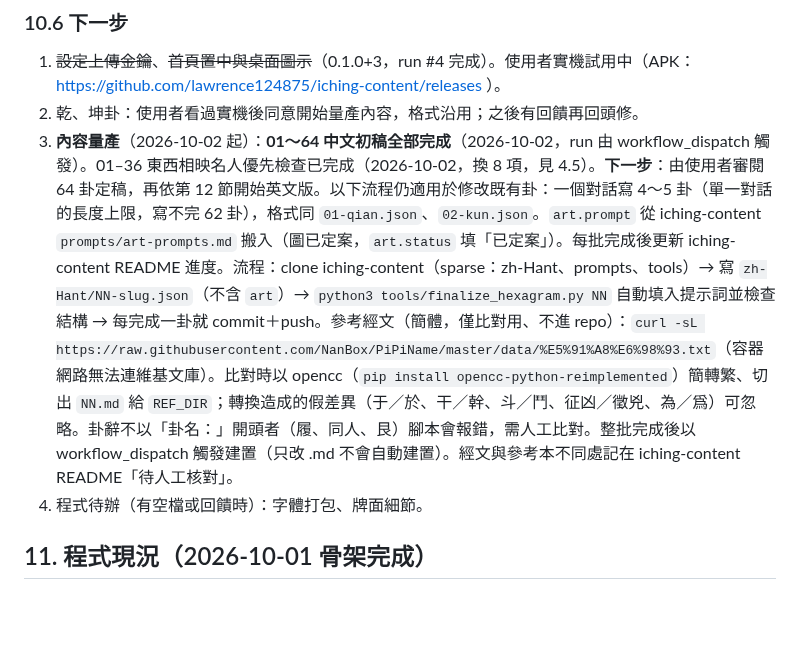
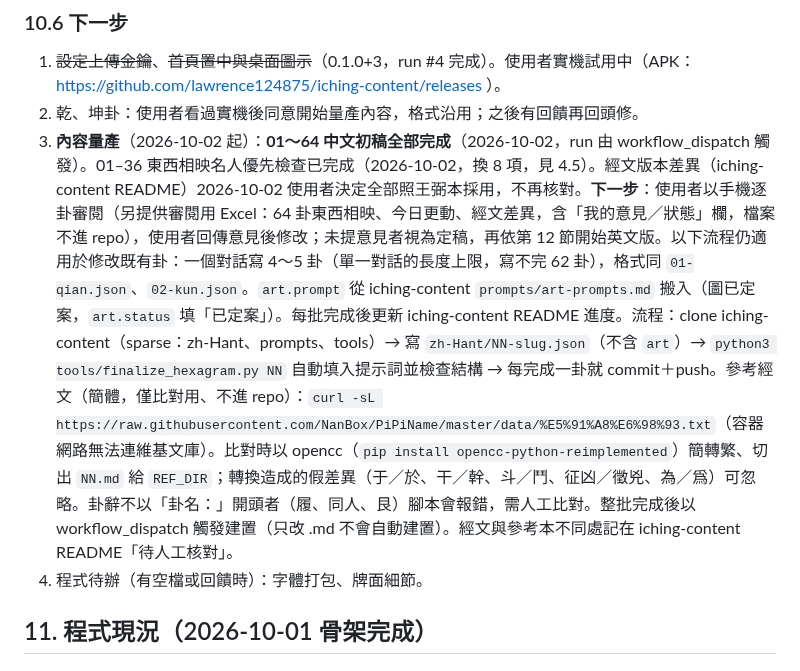
Before and after one commit to lawrence124875/iching-cards, a Markdown page: HANDOFF.md, the part around the change. Rendered like a GitHub page; blank space fills up the shorter version.

Commit message:
HANDOFF：經文採王弼本；審閱流程

```diff
--- a/HANDOFF.md
+++ b/HANDOFF.md
@@ -325,7 +325,7 @@ App 名稱與 applicationId、商業模式（廣告與付費內容）、隱私
 ### 10.6 下一步
 1. ~~設定上傳金鑰~~、~~首頁置中與桌面圖示~~（0.1.0+3，run #4 完成）。使用者實機試用中（APK：https://github.com/lawrence124875/iching-content/releases ）。
 2. 乾、坤卦：使用者看過實機後同意開始量產內容，格式沿用；之後有回饋再回頭修。
-3. **內容量產**（2026-10-02 起）：**01～64 中文初稿全部完成**（2026-10-02，run 由 workflow_dispatch 觸發）。01–36 東西相映名人優先檢查已完成（2026-10-02，換 8 項，見 4.5）。**下一步**：由使用者審閱 64 卦定稿，再依第 12 節開始英文版。以下流程仍適用於修改既有卦：一個對話寫 4～5 卦（單一對話的長度上限，寫不完 62 卦），格式同 `01-qian.json`、`02-kun.json`。`art.prompt` 從 iching-content `prompts/art-prompts.md` 搬入（圖已定案，`art.status` 填「已定案」）。每批完成後更新 iching-content README 進度。流程：clone iching-content（sparse：zh-Hant、prompts、tools）→ 寫 `zh-Hant/NN-slug.json`（不含 `art`）→ `python3 tools/finalize_hexagram.py NN` 自動填入提示詞並檢查結構 → 每完成一卦就 commit＋push。參考經文（簡體，僅比對用、不進 repo）：`curl -sL https://raw.githubusercontent.com/NanBox/PiPiName/master/data/%E5%91%A8%E6%98%93.txt`（容器網路無法連維基文庫）。比對時以 opencc（`pip install opencc-python-reimplemented`）簡轉繁、切出 `NN.md` 給 `REF_DIR`；轉換造成的假差異（于／於、干／幹、斗／鬥、征凶／徵兇、為／爲）可忽略。卦辭不以「卦名：」開頭者（履、同人、艮）腳本會報錯，需人工比對。整批完成後以 workflow_dispatch 觸發建置（只改 .md 不會自動建置）。經文與參考本不同處記在 iching-content README「待人工核對」。
+3. **內容量產**（2026-10-02 起）：**01～64 中文初稿全部完成**（2026-10-02，run 由 workflow_dispatch 觸發）。01–36 東西相映名人優先檢查已完成（2026-10-02，換 8 項，見 4.5）。經文版本差異（iching-content README）2026-10-02 使用者決定全部照王弼本採用，不再核對。**下一步**：使用者以手機逐卦審閱（另提供審閱用 Excel：64 卦東西相映、今日更動、經文差異，含「我的意見／狀態」欄，檔案不進 repo），使用者回傳意見後修改；未提意見者視為定稿，再依第 12 節開始英文版。以下流程仍適用於修改既有卦：一個對話寫 4～5 卦（單一對話的長度上限，寫不完 62 卦），格式同 `01-qian.json`、`02-kun.json`。`art.prompt` 從 iching-content `prompts/art-prompts.md` 搬入（圖已定案，`art.status` 填「已定案」）。每批完成後更新 iching-content README 進度。流程：clone iching-content（sparse：zh-Hant、prompts、tools）→ 寫 `zh-Hant/NN-slug.json`（不含 `art`）→ `python3 tools/finalize_hexagram.py NN` 自動填入提示詞並檢查結構 → 每完成一卦就 commit＋push。參考經文（簡體，僅比對用、不進 repo）：`curl -sL https://raw.githubusercontent.com/NanBox/PiPiName/master/data/%E5%91%A8%E6%98%93.txt`（容器網路無法連維基文庫）。比對時以 opencc（`pip install opencc-python-reimplemented`）簡轉繁、切出 `NN.md` 給 `REF_DIR`；轉換造成的假差異（于／於、干／幹、斗／鬥、征凶／徵兇、為／爲）可忽略。卦辭不以「卦名：」開頭者（履、同人、艮）腳本會報錯，需人工比對。整批完成後以 workflow_dispatch 觸發建置（只改 .md 不會自動建置）。經文與參考本不同處記在 iching-content README「待人工核對」。
 4. 程式待辦（有空檔或回饋時）：字體打包、牌面細節。
 
 ## 11. 程式現況（2026-10-01 骨架完成）
```
